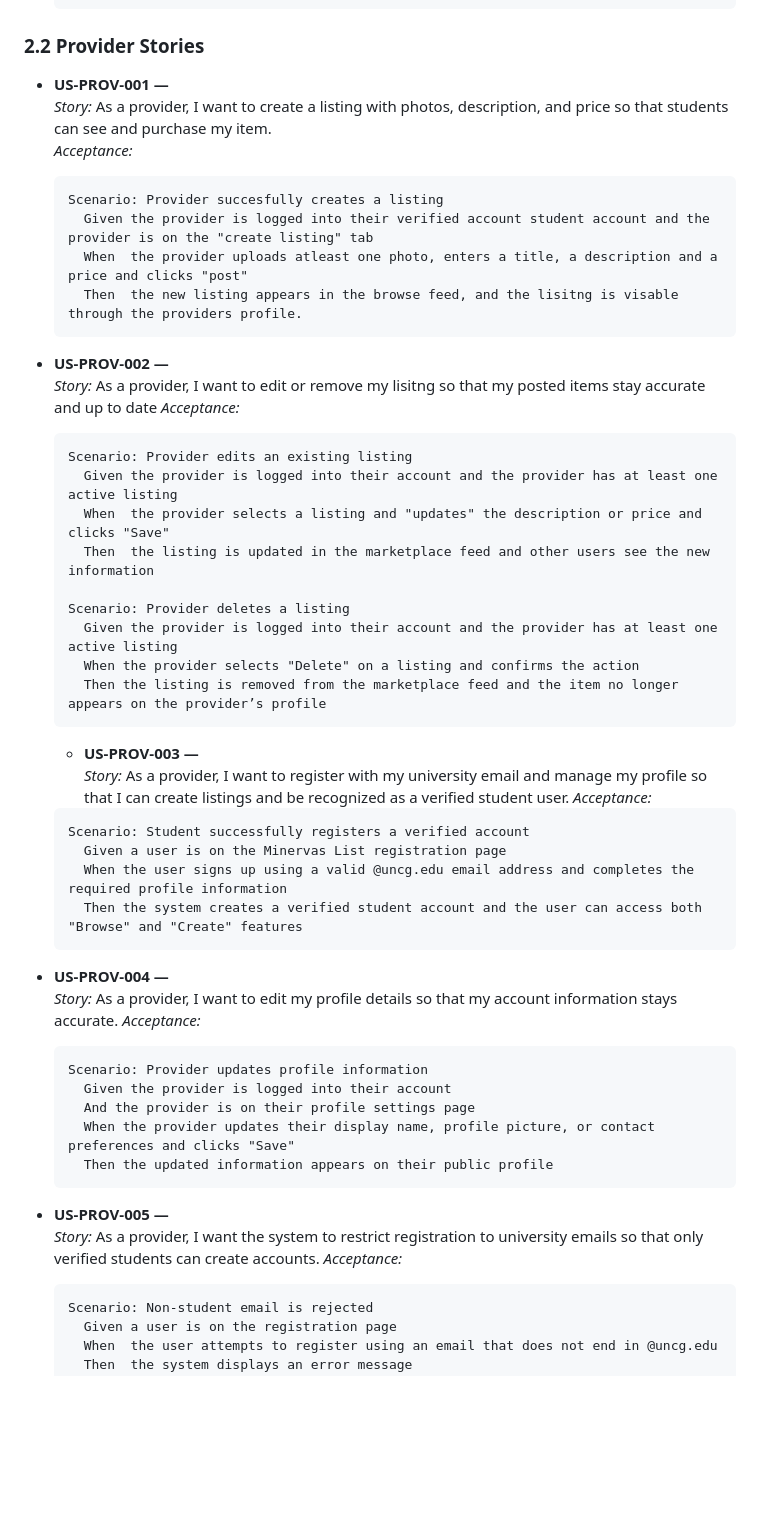
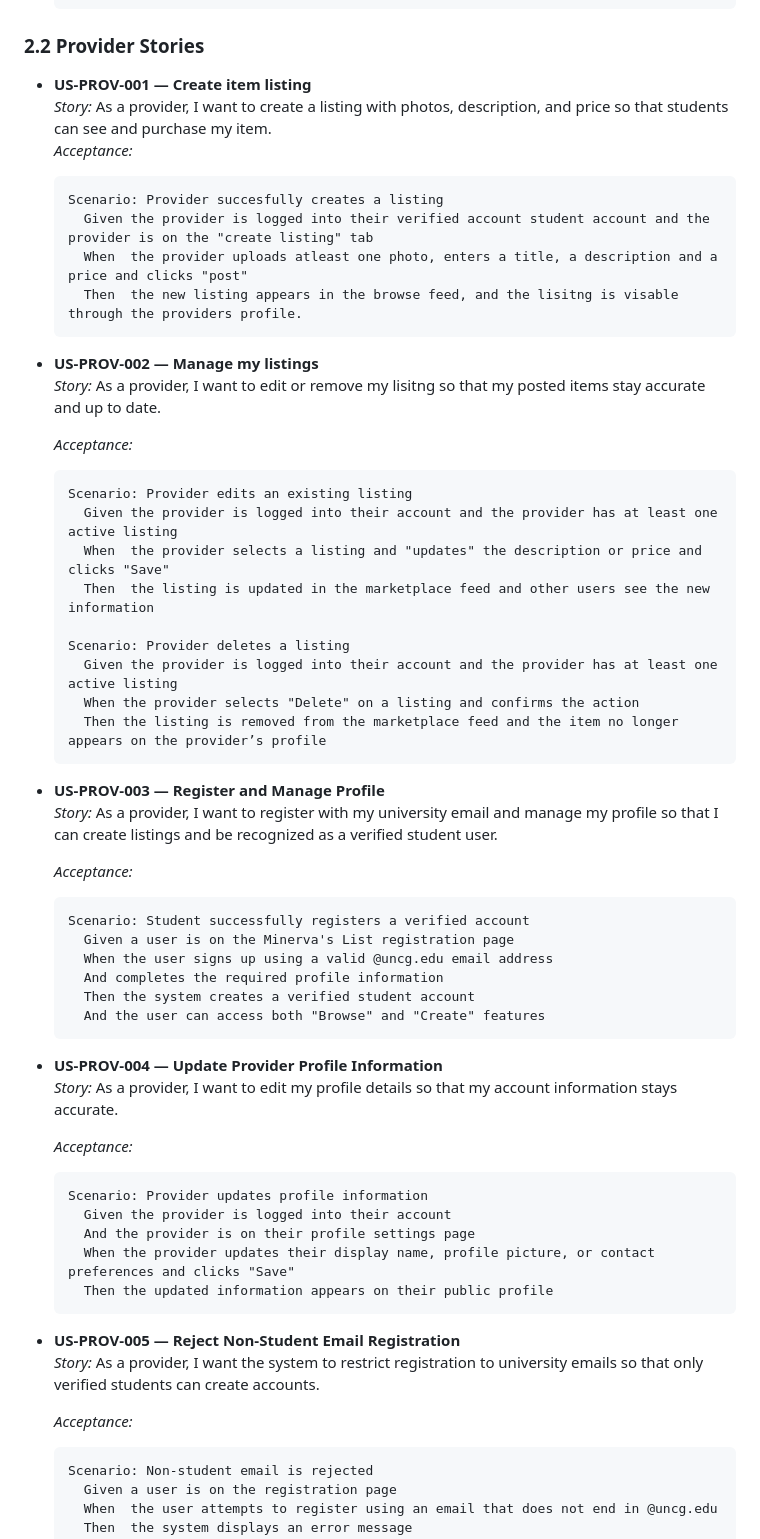
Before and after one commit to AHub05/sp26-team2, a Markdown page: Minerva's list SRS.md, the part around the change. GitHub-like rendering; blank space fills up the shorter version.

Commit message:
Milestone 2: polish provider stories formatting and spelling

````diff
--- a/Minerva's list SRS.md
+++ b/Minerva's list SRS.md
@@ -58,7 +58,7 @@ Write each story as: **As a `<role>`, I want `<capability>`, so that `<benefit>`
   ```
 
 ### 2.2 Provider Stories
-- **US‑PROV‑001 — <Create item listing>**
+- **US‑PROV‑001 — Create item listing**
   _Story:_ As a provider, I want to create a listing with photos, description, and price so that students can see and purchase my item.
   _Acceptance:_
   ```gherkin
@@ -68,8 +68,9 @@ Write each story as: **As a `<role>`, I want `<capability>`, so that `<benefit>`
     Then  the new listing appears in the browse feed, and the lisitng is visable through the providers profile.
   ```
 
-- **US‑PROV‑002 — <Manage my listings >**
-  _Story:_ As a provider, I want to edit or remove my lisitng so that my posted items stay accurate and up to date
+- **US‑PROV‑002 — Manage my listings**
+  _Story:_ As a provider, I want to edit or remove my lisitng so that my posted items stay accurate and up to date.
+
   _Acceptance:_
   ```gherkin
   Scenario: Provider edits an existing listing
@@ -82,18 +83,24 @@ Write each story as: **As a `<role>`, I want `<capability>`, so that `<benefit>`
     When the provider selects "Delete" on a listing and confirms the action
     Then the listing is removed from the marketplace feed and the item no longer appears on the provider’s profile
   ```
-  - **US‑PROV‑003 — <Register and Manage Profile>**
+
+- **US‑PROV‑003 — Register and Manage Profile**
   _Story:_ As a provider, I want to register with my university email and manage my profile so that I can create listings and be recognized as a verified student user.
+
   _Acceptance:_
   ```gherkin
   Scenario: Student successfully registers a verified account
-    Given a user is on the Minervas List registration page
-    When the user signs up using a valid @uncg.edu email address and completes the required profile information
-    Then the system creates a verified student account and the user can access both "Browse" and "Create" features
+    Given a user is on the Minerva's List registration page
+    When the user signs up using a valid @uncg.edu email address
+    And completes the required profile information
+    Then the system creates a verified student account
+    And the user can access both "Browse" and "Create" features
     ```
 
-- **US‑PROV‑004 — <sUpdate Provider Profile Information>**
+
+- **US‑PROV‑004 — Update Provider Profile Information**
   _Story:_ As a provider, I want to edit my profile details so that my account information stays accurate.
+
   _Acceptance:_
   ```gherkin
   Scenario: Provider updates profile information
@@ -102,8 +109,10 @@ Write each story as: **As a `<role>`, I want `<capability>`, so that `<benefit>`
     When the provider updates their display name, profile picture, or contact preferences and clicks "Save"
     Then the updated information appears on their public profile
   ```
-- **US‑PROV‑005 — <Reject Non-Student Email Registration>**
+
+- **US‑PROV‑005 — Reject Non-Student Email Registration**
   _Story:_ As a provider, I want the system to restrict registration to university emails so that only verified students can create accounts.
+
   _Acceptance:_
   ```gherkin
   Scenario: Non-student email is rejected
````
